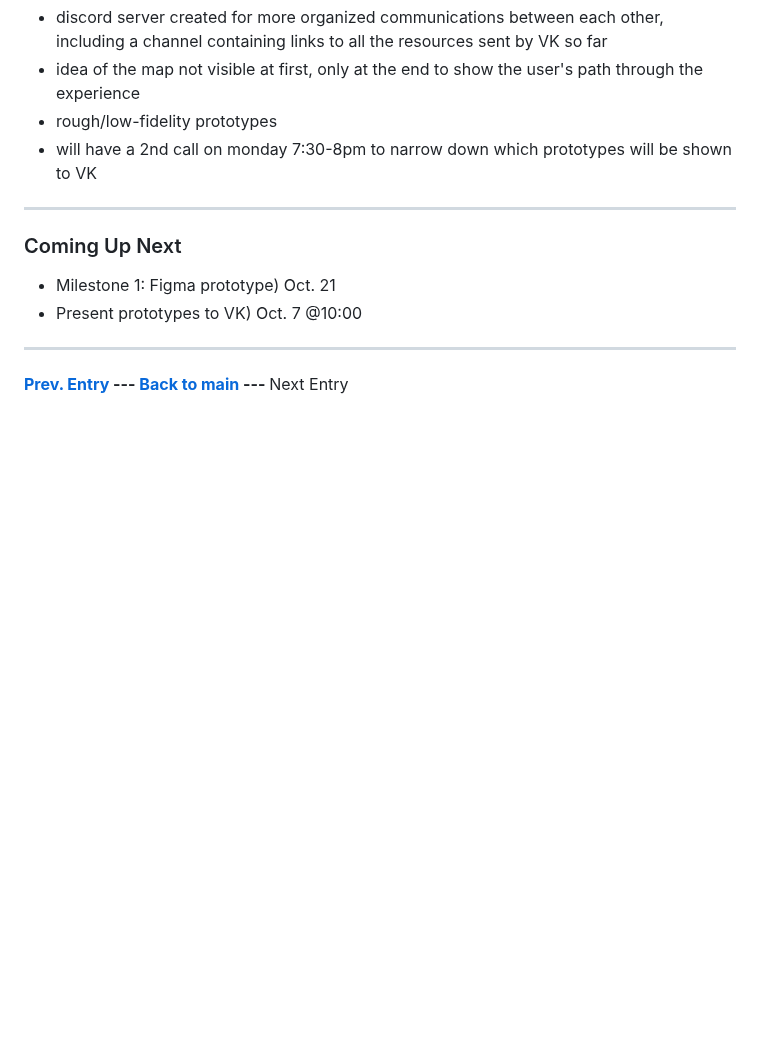
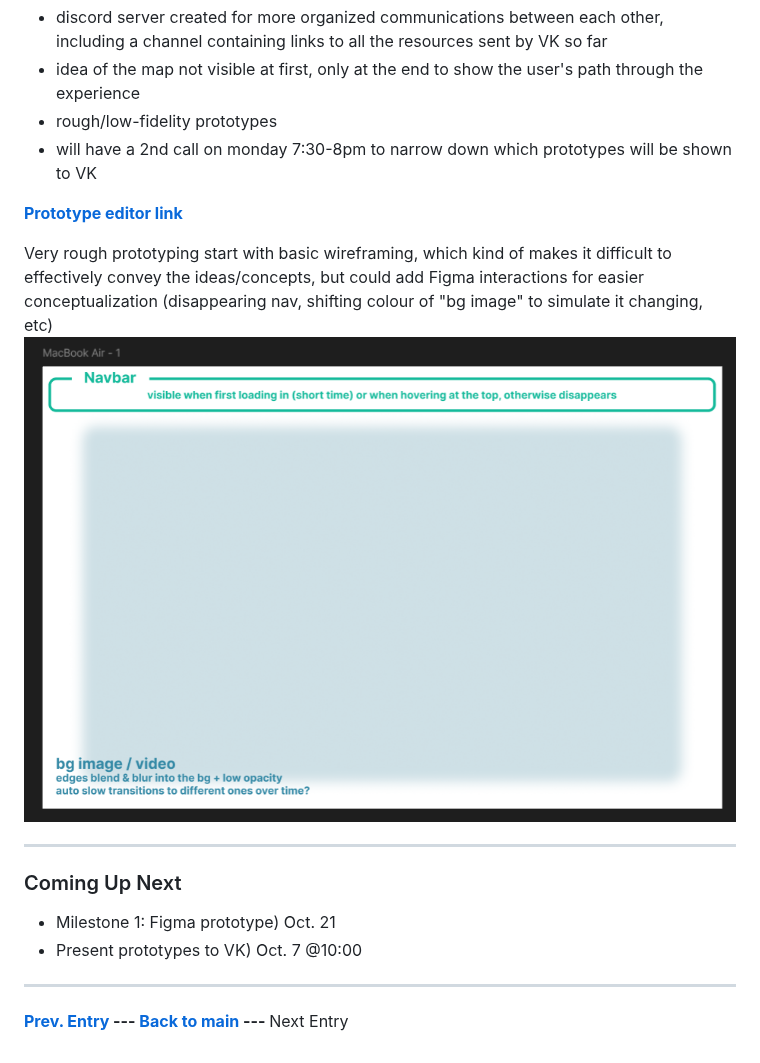
Before and after one commit to zettaMarge/CART-470, a Markdown page: README.md, the part around the change. Rendered like a GitHub page; pictures changed too: img/10-03_prototypeWIP.png (added); blank space fills up the shorter version.

Commit message:
prototype wip

```diff
--- a/README.md
+++ b/README.md
@@ -30,6 +30,10 @@ Thursday Meeting Recap:
 - rough/low-fidelity prototypes
 - will have a 2nd call on monday 7:30-8pm to narrow down which prototypes will be shown to VK
 
+<b>[Prototype editor link](https://www.figma.com/design/v9fZIHNBLT2a53KlFj6Uwo/CART470-Prototype?node-id=0-1&p=f&t=uDio7ZmzZCUqPR9b-0)</b>
+
+Very rough prototyping start with basic wireframing, which kind of makes it difficult to effectively convey the ideas/concepts, but could add Figma interactions for easier conceptualization (disappearing nav, shifting colour of "bg image" to simulate it changing, etc)
+![10-03_wip](./img/10-03_prototypeWIP.png)
 
 ---
 
```
